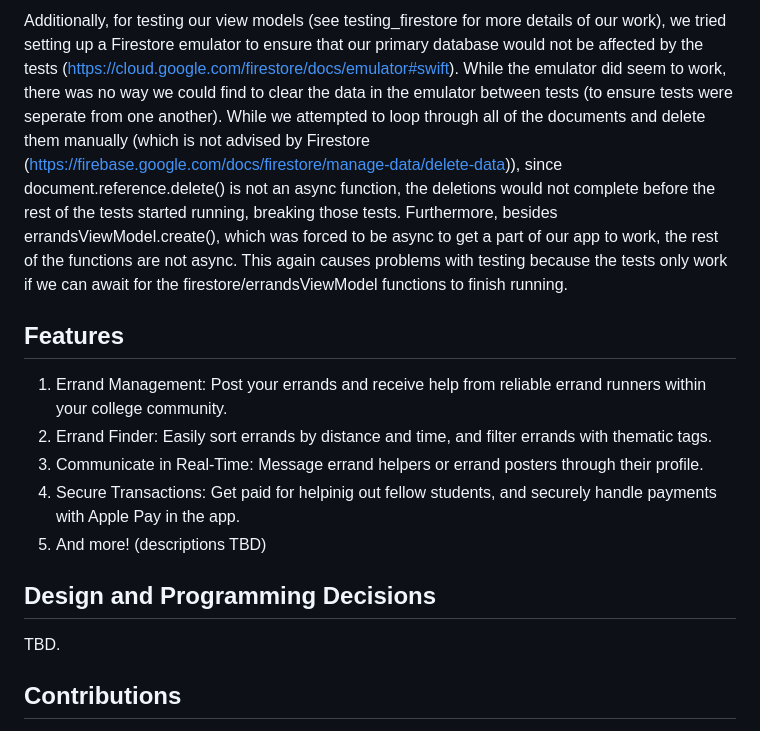
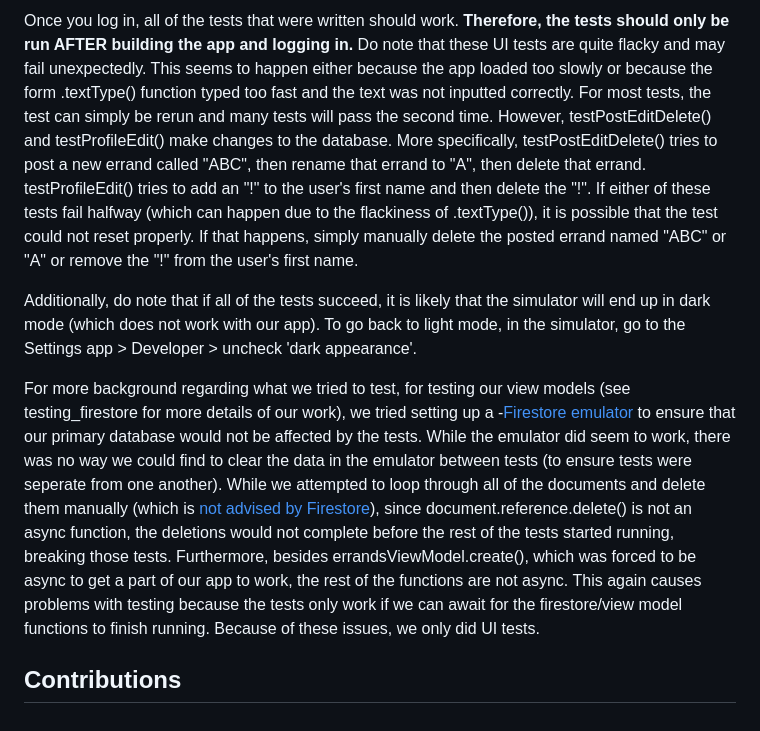
Before and after one commit to shenpeg/Errandly, a Markdown page: README.md, the part around the change printed below. GitHub-like rendering.

```diff
--- a/README.md
+++ b/README.md
@@ -16,15 +30,9 @@ We focused mainly on testing our views and user interactive flows throughout the
 
-Additionally, for testing our view models (see testing_firestore for more details of our work), we tried setting up a Firestore emulator to ensure that our primary database would not be affected by the tests (https://cloud.google.com/firestore/docs/emulator#swift). While the emulator did seem to work, there was no way we could find to clear the data in the emulator between tests (to ensure tests were seperate from one another). While we attempted to loop through all of the documents and delete them manually (which is not advised by Firestore (https://firebase.google.com/docs/firestore/manage-data/delete-data)), since document.reference.delete() is not an async function, the deletions would not complete before the rest of the tests started running, breaking those tests. Furthermore, besides errandsViewModel.create(), which was forced to be async to get a part of our app to work, the rest of the functions are not async. This again causes problems with testing because the tests only work if we can await for the firestore/errandsViewModel functions to finish running.
+Once you log in, all of the tests that were written should work. **Therefore, the tests should only be run AFTER building the app and logging in.** Do note that these UI tests are quite flacky and may fail unexpectedly. This seems to happen either because the app loaded too slowly or because the form .textType() function typed too fast and the text was not inputted correctly. For most tests, the test can simply be rerun and many tests will pass the second time. However, testPostEditDelete() and testProfileEdit() make changes to the database. More specifically, testPostEditDelete() tries to post a new errand called "ABC", then rename that errand to "A", then delete that errand. testProfileEdit() tries to add an "!" to the user's first name and then delete the "!". If either of these tests fail halfway (which can happen due to the flackiness of .textType()), it is possible that the test could not reset properly. If that happens, simply manually delete the posted errand named "ABC" or "A" or remove the "!" from the user's first name.
 
-## Features
-1. Errand Management: Post your errands and receive help from reliable errand runners within your college community.
-2. Errand Finder: Easily sort errands by distance and time, and filter errands with thematic tags.
-4. Communicate in Real-Time: Message errand helpers or errand posters through their profile.
-5. Secure Transactions: Get paid for helpinig out fellow students, and securely handle payments with Apple Pay in the app.
-6. And more! (descriptions TBD)
+Additionally, do note that if all of the tests succeed, it is likely that the simulator will end up in dark mode (which does not work with our app). To go back to light mode, in the simulator, go to the Settings app > Developer > uncheck 'dark appearance'.
 
-## Design and Programming Decisions
-TBD.
+For more background regarding what we tried to test, for testing our view models (see testing_firestore for more details of our work), we tried setting up a -[Firestore emulator](https://cloud.google.com/firestore/docs/emulator#swift) to ensure that our primary database would not be affected by the tests. While the emulator did seem to work, there was no way we could find to clear the data in the emulator between tests (to ensure tests were seperate from one another). While we attempted to loop through all of the documents and delete them manually (which is [not advised by Firestore](https://firebase.google.com/docs/firestore/manage-data/delete-data)), since document.reference.delete() is not an async function, the deletions would not complete before the rest of the tests started running, breaking those tests. Furthermore, besides errandsViewModel.create(), which was forced to be async to get a part of our app to work, the rest of the functions are not async. This again causes problems with testing because the tests only work if we can await for the firestore/view model functions to finish running. Because of these issues, we only did UI tests.
 
 ## Contributions
 Designed and coded by Esther Bae, Clarice Du, Julia Graham, Peggy Shen.
```
Also changed, not shown: other parts of README.md (+20 -6 lines).
